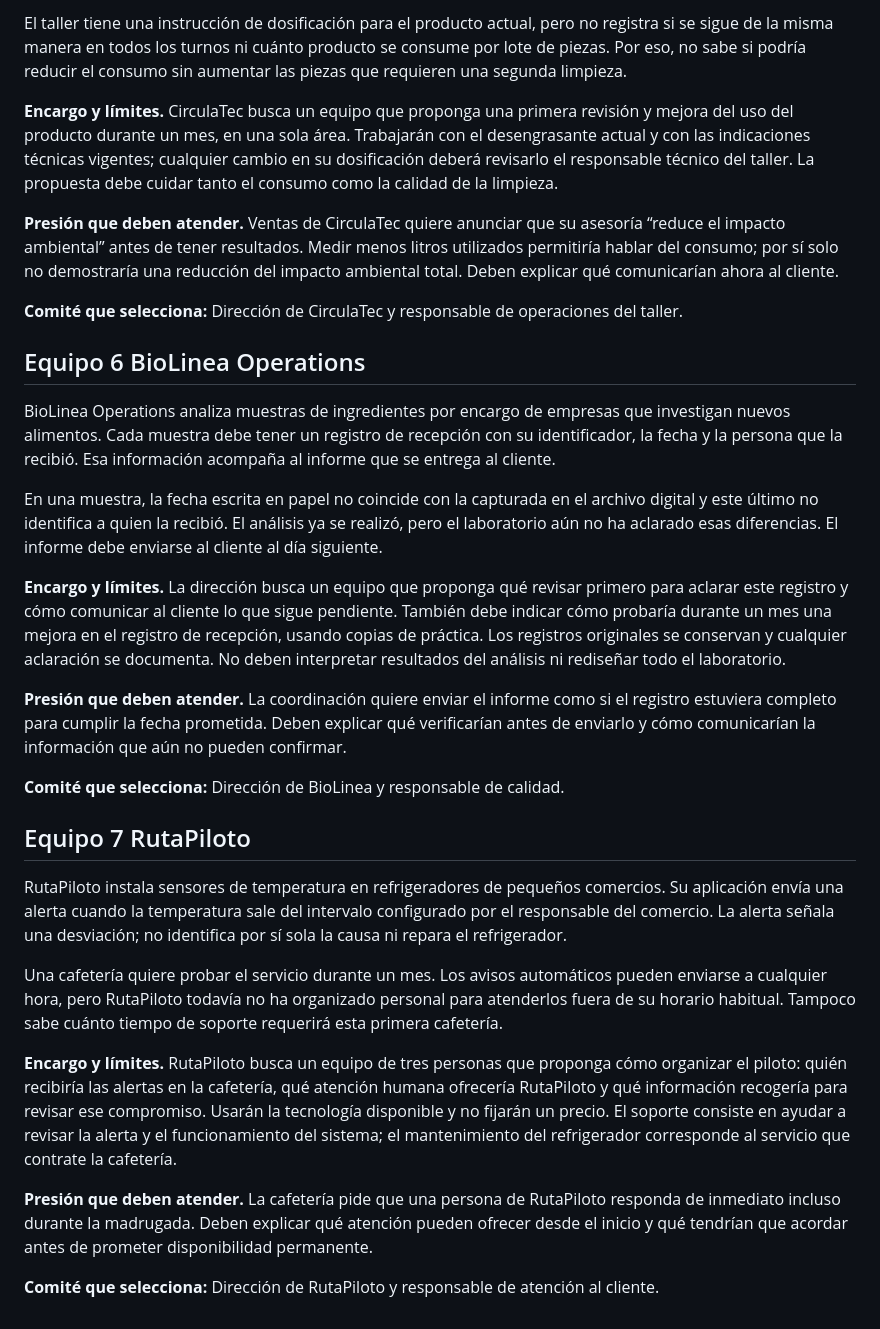
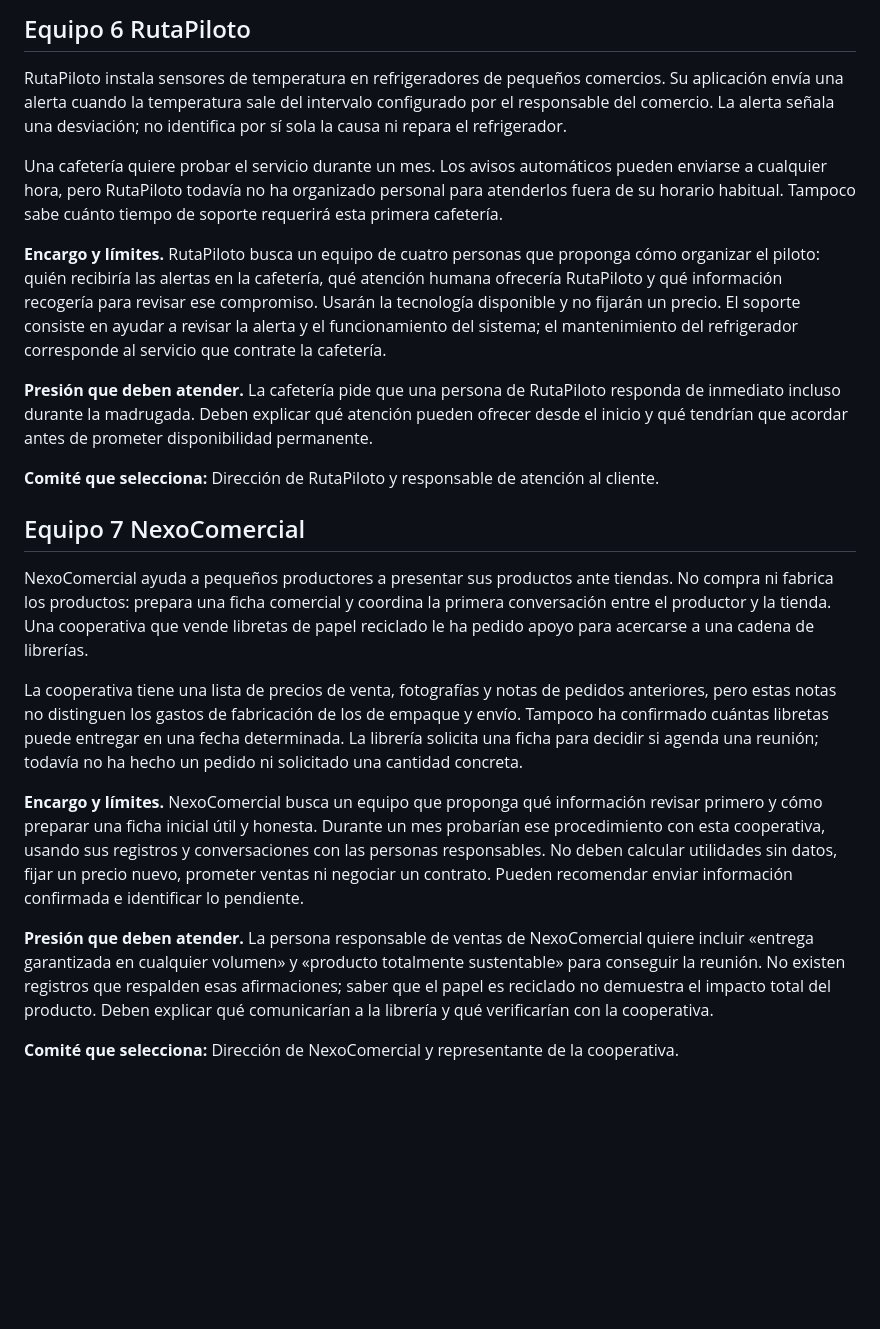
Before and after one commit to MentorIATec/a-un-clic-vida-profesional, a Markdown page: content/assessment-lab/casos-ad26.md, the part around one of its changes. GitHub-like rendering; blank space fills up the shorter version.

Commit message:
Actualizar casos y verificar equipos del Assessment Lab

```diff
--- a/content/assessment-lab/casos-ad26.md
+++ b/content/assessment-lab/casos-ad26.md
@@ -57,31 +65,23 @@ CirculaTec Group asesora a talleres para reducir el consumo innecesario de mater
-El taller tiene una instrucción de dosificación para el producto actual, pero no registra si se sigue de la misma manera en todos los turnos ni cuánto producto se consume por lote de piezas. Por eso, no sabe si podría reducir el consumo sin aumentar las piezas que requieren una segunda limpieza.
-
-**Encargo y límites.** CirculaTec busca un equipo que proponga una primera revisión y mejora del uso del producto durante un mes, en una sola área. Trabajarán con el desengrasante actual y con las indicaciones técnicas vigentes; cualquier cambio en su dosificación deberá revisarlo el responsable técnico del taller. La propuesta debe cuidar tanto el consumo como la calidad de la limpieza.
-
-**Presión que deben atender.** Ventas de CirculaTec quiere anunciar que su asesoría “reduce el impacto ambiental” antes de tener resultados. Medir menos litros utilizados permitiría hablar del consumo; por sí solo no demostraría una reducción del impacto ambiental total. Deben explicar qué comunicarían ahora al cliente.
-
-**Comité que selecciona:** Dirección de CirculaTec y responsable de operaciones del taller.
-
-## Equipo 6 BioLinea Operations
-
-BioLinea Operations analiza muestras de ingredientes por encargo de empresas que investigan nuevos alimentos. Cada muestra debe tener un registro de recepción con su identificador, la fecha y la persona que la recibió. Esa información acompaña al informe que se entrega al cliente.
-
-En una muestra, la fecha escrita en papel no coincide con la capturada en el archivo digital y este último no identifica a quien la recibió. El análisis ya se realizó, pero el laboratorio aún no ha aclarado esas diferencias. El informe debe enviarse al cliente al día siguiente.
-
-**Encargo y límites.** La dirección busca un equipo que proponga qué revisar primero para aclarar este registro y cómo comunicar al cliente lo que sigue pendiente. También debe indicar cómo probaría durante un mes una mejora en el registro de recepción, usando copias de práctica. Los registros originales se conservan y cualquier aclaración se documenta. No deben interpretar resultados del análisis ni rediseñar todo el laboratorio.
-
-**Presión que deben atender.** La coordinación quiere enviar el informe como si el registro estuviera completo para cumplir la fecha prometida. Deben explicar qué verificarían antes de enviarlo y cómo comunicarían la información que aún no pueden confirmar.
-
-**Comité que selecciona:** Dirección de BioLinea y responsable de calidad.
-
-## Equipo 7 RutaPiloto
+## Equipo 6 RutaPiloto
 
 RutaPiloto instala sensores de temperatura en refrigeradores de pequeños comercios. Su aplicación envía una alerta cuando la temperatura sale del intervalo configurado por el responsable del comercio. La alerta señala una desviación; no identifica por sí sola la causa ni repara el refrigerador.
 
 Una cafetería quiere probar el servicio durante un mes. Los avisos automáticos pueden enviarse a cualquier hora, pero RutaPiloto todavía no ha organizado personal para atenderlos fuera de su horario habitual. Tampoco sabe cuánto tiempo de soporte requerirá esta primera cafetería.
 
-**Encargo y límites.** RutaPiloto busca un equipo de tres personas que proponga cómo organizar el piloto: quién recibiría las alertas en la cafetería, qué atención humana ofrecería RutaPiloto y qué información recogería para revisar ese compromiso. Usarán la tecnología disponible y no fijarán un precio. El soporte consiste en ayudar a revisar la alerta y el funcionamiento del sistema; el mantenimiento del refrigerador corresponde al servicio que contrate la cafetería.
+**Encargo y límites.** RutaPiloto busca un equipo de cuatro personas que proponga cómo organizar el piloto: quién recibiría las alertas en la cafetería, qué atención humana ofrecería RutaPiloto y qué información recogería para revisar ese compromiso. Usarán la tecnología disponible y no fijarán un precio. El soporte consiste en ayudar a revisar la alerta y el funcionamiento del sistema; el mantenimiento del refrigerador corresponde al servicio que contrate la cafetería.
 
 **Presión que deben atender.** La cafetería pide que una persona de RutaPiloto responda de inmediato incluso durante la madrugada. Deben explicar qué atención pueden ofrecer desde el inicio y qué tendrían que acordar antes de prometer disponibilidad permanente.
 
 **Comité que selecciona:** Dirección de RutaPiloto y responsable de atención al cliente.
+
+## Equipo 7 NexoComercial
+
+NexoComercial ayuda a pequeños productores a presentar sus productos ante tiendas. No compra ni fabrica los productos: prepara una ficha comercial y coordina la primera conversación entre el productor y la tienda. Una cooperativa que vende libretas de papel reciclado le ha pedido apoyo para acercarse a una cadena de librerías.
+
+La cooperativa tiene una lista de precios de venta, fotografías y notas de pedidos anteriores, pero estas notas no distinguen los gastos de fabricación de los de empaque y envío. Tampoco ha confirmado cuántas libretas puede entregar en una fecha determinada. La librería solicita una ficha para decidir si agenda una reunión; todavía no ha hecho un pedido ni solicitado una cantidad concreta.
+
+**Encargo y límites.** NexoComercial busca un equipo que proponga qué información revisar primero y cómo preparar una ficha inicial útil y honesta. Durante un mes probarían ese procedimiento con esta cooperativa, usando sus registros y conversaciones con las personas responsables. No deben calcular utilidades sin datos, fijar un precio nuevo, prometer ventas ni negociar un contrato. Pueden recomendar enviar información confirmada e identificar lo pendiente.
+
+**Presión que deben atender.** La persona responsable de ventas de NexoComercial quiere incluir «entrega garantizada en cualquier volumen» y «producto totalmente sustentable» para conseguir la reunión. No existen registros que respalden esas afirmaciones; saber que el papel es reciclado no demuestra el impacto total del producto. Deben explicar qué comunicarían a la librería y qué verificarían con la cooperativa.
+
+**Comité que selecciona:** Dirección de NexoComercial y representante de la cooperativa.
```
Also changed, not shown: other parts of content/assessment-lab/casos-ad26.md (+37 -29 lines).
